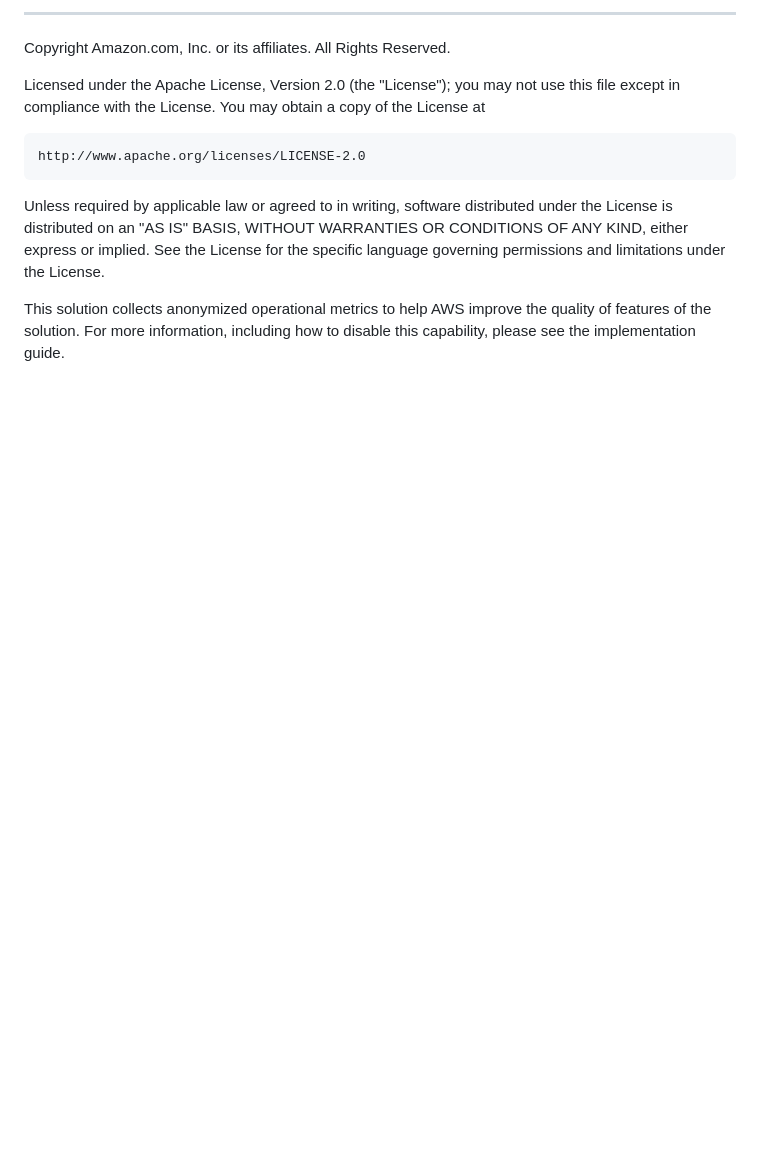
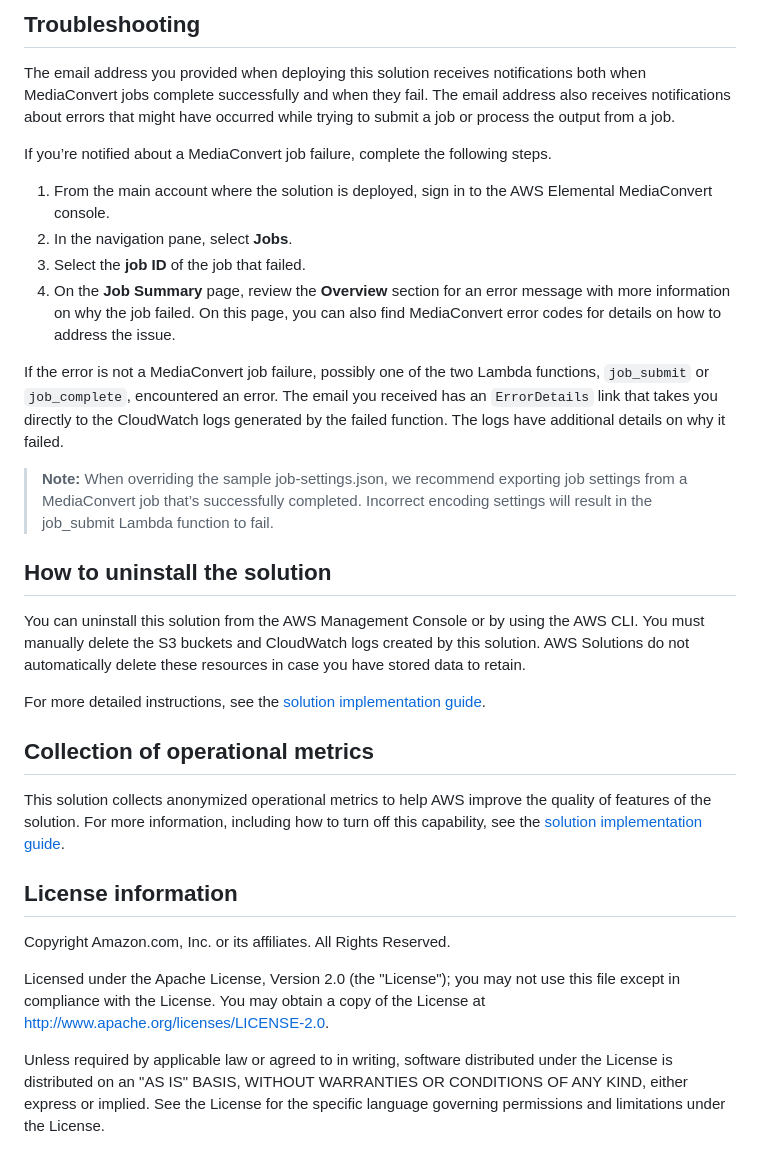
Before and after one commit to aws-solutions/video-on-demand-on-aws-foundation, a Markdown page: README.md, the part around one of its changes. GitHub-like rendering; blank space fills up the shorter version.

```diff
--- a/README.md
+++ b/README.md
@@ -66,19 +110,33 @@ aws s3 cp ./regional-s3-assets/ s3://my-bucket-us-east-1/video-on-demand-on-aws-
 
 
-***
+## Troubleshooting
+
+The email address you provided when deploying this solution receives notifications both when MediaConvert jobs complete successfully and when they fail. The email address also receives notifications about errors that might have occurred while trying to submit a job or process the output from a job.
+
+If you’re notified about a MediaConvert job failure, complete the following steps.
+1.	From the main account where the solution is deployed, sign in to the AWS Elemental MediaConvert console.
+2.	In the navigation pane, select **Jobs**.
+3.	Select the **job ID** of the job that failed.
+4.	On the **Job Summary** page, review the **Overview** section for an error message with more information on why the job failed. On this page, you can also find MediaConvert error codes for details on how to address the issue.
+
+If the error is not a MediaConvert job failure, possibly one of the two Lambda functions, `job_submit` or `job_complete`, encountered an error. The email you received has an `ErrorDetails` link that takes you directly to the CloudWatch logs generated by the failed function. The logs have additional details on why it failed.
+
+> **Note:** When overriding the sample job-settings.json, we recommend exporting job settings from a MediaConvert job that’s successfully completed. Incorrect encoding settings will result in the job_submit Lambda function to fail.
+
+## How to uninstall the solution
+
+You can uninstall this solution from the AWS Management Console or by using the AWS CLI. You must manually delete the S3 buckets and CloudWatch logs created by this solution. AWS Solutions do not automatically delete these resources in case you have stored data to retain.
+
+For more detailed instructions, see the [solution implementation guide](https://docs.aws.amazon.com/solutions/latest/video-on-demand-on-aws-foundation/welcome.html).
+
+## Collection of operational metrics
+
+This solution collects anonymized operational metrics to help AWS improve the quality of features of the solution. For more information, including how to turn off this capability, see the [solution implementation guide](https://docs.aws.amazon.com/solutions/latest/video-on-demand-on-aws-foundation/welcome.html).
+
+## License information
 
 Copyright Amazon.com, Inc. or its affiliates. All Rights Reserved.
 
-Licensed under the Apache License, Version 2.0 (the "License");
-you may not use this file except in compliance with the License.
-You may obtain a copy of the License at
+Licensed under the Apache License, Version 2.0 (the "License"); you may not use this file except in compliance with the License. You may obtain a copy of the License at [http://www.apache.org/licenses/LICENSE-2.0](http://www.apache.org/licenses/LICENSE-2.0).
 
-    http://www.apache.org/licenses/LICENSE-2.0
-
-Unless required by applicable law or agreed to in writing, software
-distributed under the License is distributed on an "AS IS" BASIS,
-WITHOUT WARRANTIES OR CONDITIONS OF ANY KIND, either express or implied.
-See the License for the specific language governing permissions and
-limitations under the License.
-
-This solution collects anonymized operational metrics to help AWS improve the quality of features of the solution. For more information, including how to disable this capability, please see the implementation guide.
+Unless required by applicable law or agreed to in writing, software distributed under the License is distributed on an "AS IS" BASIS, WITHOUT WARRANTIES OR CONDITIONS OF ANY KIND, either express or implied. See the License for the specific language governing permissions and limitations under the License.
```
Also changed, not shown: other parts of README.md (+73 -29 lines), CHANGELOG.md (+12 -0 lines), architecture.png, 17 other files.
